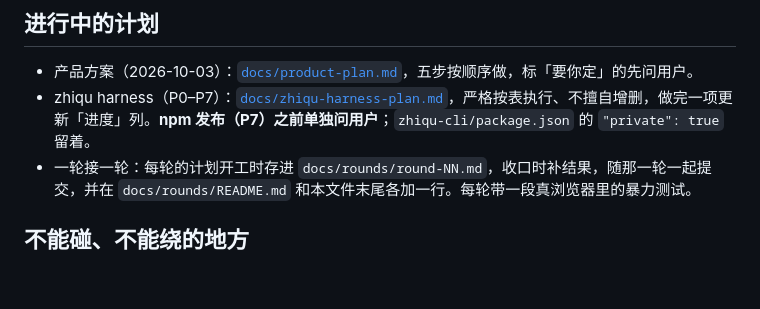
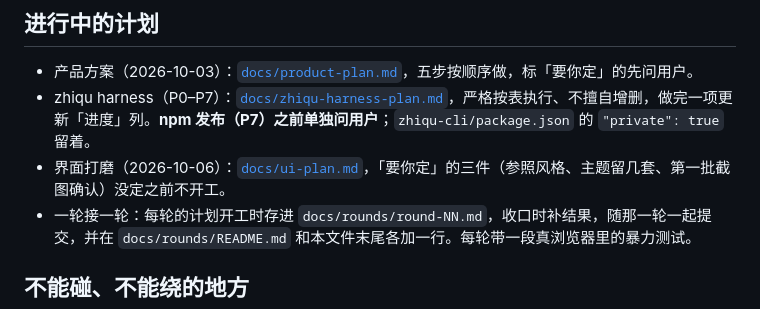
Before and after one commit to 3435986347-spec/zhiqu-StudySystem, a Markdown page: CLAUDE.md, the part around the change. Drawn GitHub-style; blank space fills up the shorter version.

Commit message:
界面打磨计划（docs/ui-plan.md）：现状的量、目标、要用户定的三件、九步
Co-Authored-By: Claude Opus 5.5 <noreply@anthropic.com>

```diff
--- a/CLAUDE.md
+++ b/CLAUDE.md
@@ -66,6 +66,7 @@ cd ../zhiqu-cli && npm test
 
 - 产品方案（2026-10-03）：[`docs/product-plan.md`](docs/product-plan.md)，五步按顺序做，标「要你定」的先问用户。
 - zhiqu harness（P0–P7）：[`docs/zhiqu-harness-plan.md`](docs/zhiqu-harness-plan.md)，严格按表执行、不擅自增删，做完一项更新「进度」列。**npm 发布（P7）之前单独问用户**；`zhiqu-cli/package.json` 的 `"private": true` 留着。
+- 界面打磨（2026-10-06）：[`docs/ui-plan.md`](docs/ui-plan.md)，「要你定」的三件（参照风格、主题留几套、第一批截图确认）没定之前不开工。
 - 一轮接一轮：每轮的计划开工时存进 `docs/rounds/round-NN.md`，收口时补结果，随那一轮一起提交，并在 `docs/rounds/README.md` 和本文件末尾各加一行。每轮带一段真浏览器里的暴力测试。
 
 ## 不能碰、不能绕的地方
```
Also changed, not shown: docs/ui-plan.md (added, +59 -0 lines).
